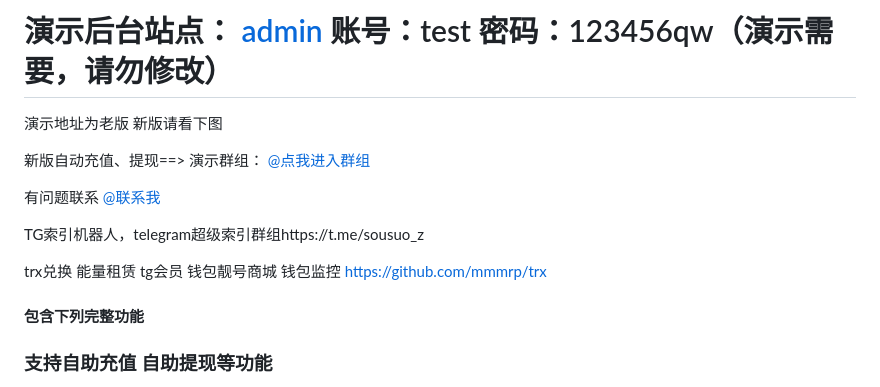
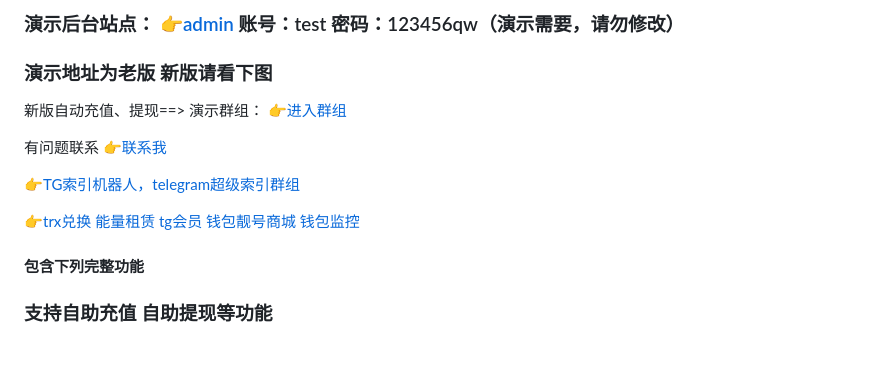
Before and after one commit to TGsuoyin/tg_hongbao, a Markdown page: README.md, the part around the change. Drawn GitHub-style; blank space fills up the shorter version.

```diff
--- a/README.md
+++ b/README.md
@@ -1,16 +1,16 @@
 
 
-# 演示后台站点： [admin](https://ft.autopqk.lol/admin)   账号：test   密码：123456qw（演示需要，请勿修改）
+### 演示后台站点： [👉admin](https://ft.autopqk.lol/admin)   账号：test   密码：123456qw（演示需要，请勿修改）
 
-演示地址为老版 新版请看下图
+### 演示地址为老版 新版请看下图
 
-新版自动充值、提现==> 演示群组： [@点我进入群组](https://t.me/gshskski)
+新版自动充值、提现==> 演示群组： [👉进入群组](https://t.me/gshskski)
 
-有问题联系 [@联系我](https://t.me/question_ro)
+有问题联系 [👉联系我](https://t.me/question_ro)
 
-TG索引机器人，telegram超级索引群组https://t.me/sousuo_z
+[👉TG索引机器人，telegram超级索引群组](https://t.me/sousuo_z)
 
-trx兑换 能量租赁 tg会员 钱包靓号商城 钱包监控 https://github.com/mmmrp/trx
+[👉trx兑换 能量租赁 tg会员 钱包靓号商城 钱包监控](https://github.com/mmmrp/trx)
 #### 包含下列完整功能
 ### 支持自助充值 自助提现等功能
 ![image](https://github.com/mmmrp/tg_hongbao/assets/72646062/7a0d4d06-e9c6-4587-bb33-e9b273554a36)
```
